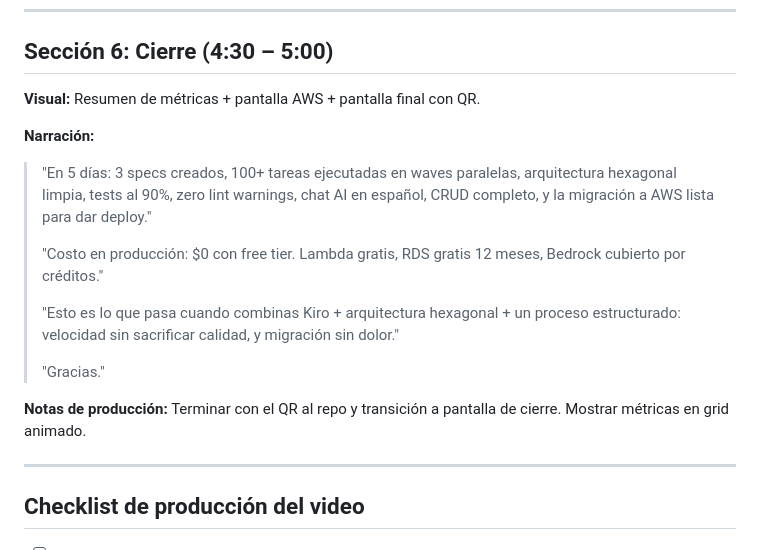
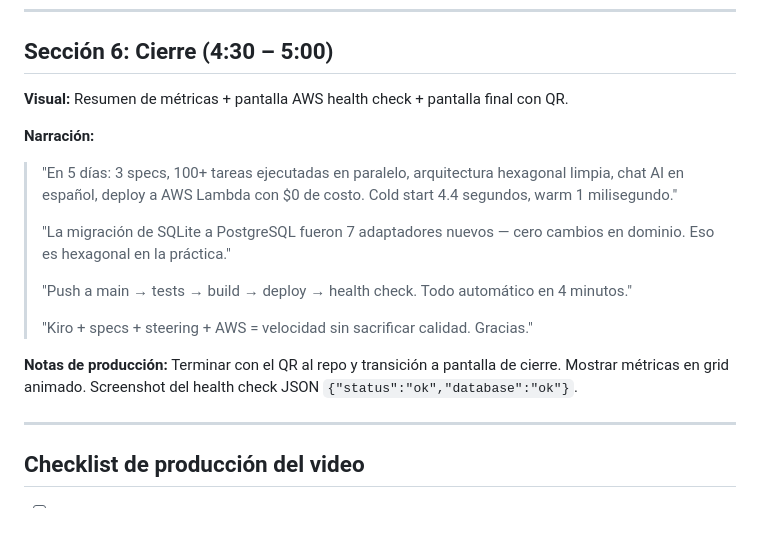
Before and after one commit to QuantumEdu/bootcamp-kiro-CF, a Markdown page: video.md, the part around the change. Drawn GitHub-style; blank space fills up the shorter version.

```diff
--- a/video.md
+++ b/video.md
@@ -113,18 +113,18 @@
 
 ## Sección 6: Cierre (4:30 – 5:00)
 
-**Visual:** Resumen de métricas + pantalla AWS + pantalla final con QR.
+**Visual:** Resumen de métricas + pantalla AWS health check + pantalla final con QR.
 
 **Narración:**
-> "En 5 días: 3 specs creados, 100+ tareas ejecutadas en waves paralelas, arquitectura hexagonal limpia, tests al 90%, zero lint warnings, chat AI en español, CRUD completo, y la migración a AWS lista para dar deploy."
+> "En 5 días: 3 specs, 100+ tareas ejecutadas en paralelo, arquitectura hexagonal limpia, chat AI en español, deploy a AWS Lambda con $0 de costo. Cold start 4.4 segundos, warm 1 milisegundo."
 >
-> "Costo en producción: $0 con free tier. Lambda gratis, RDS gratis 12 meses, Bedrock cubierto por créditos."
+> "La migración de SQLite a PostgreSQL fueron 7 adaptadores nuevos — cero cambios en dominio. Eso es hexagonal en la práctica."
 >
-> "Esto es lo que pasa cuando combinas Kiro + arquitectura hexagonal + un proceso estructurado: velocidad sin sacrificar calidad, y migración sin dolor."
+> "Push a main → tests → build → deploy → health check. Todo automático en 4 minutos."
 >
-> "Gracias."
+> "Kiro + specs + steering + AWS = velocidad sin sacrificar calidad. Gracias."
 
-**Notas de producción:** Terminar con el QR al repo y transición a pantalla de cierre. Mostrar métricas en grid animado.
+**Notas de producción:** Terminar con el QR al repo y transición a pantalla de cierre. Mostrar métricas en grid animado. Screenshot del health check JSON `{"status":"ok","database":"ok"}`.
 
 ---
 
```
Also changed, not shown: insights.md (+56 -0 lines), presentacion.md (+11 -11 lines).
